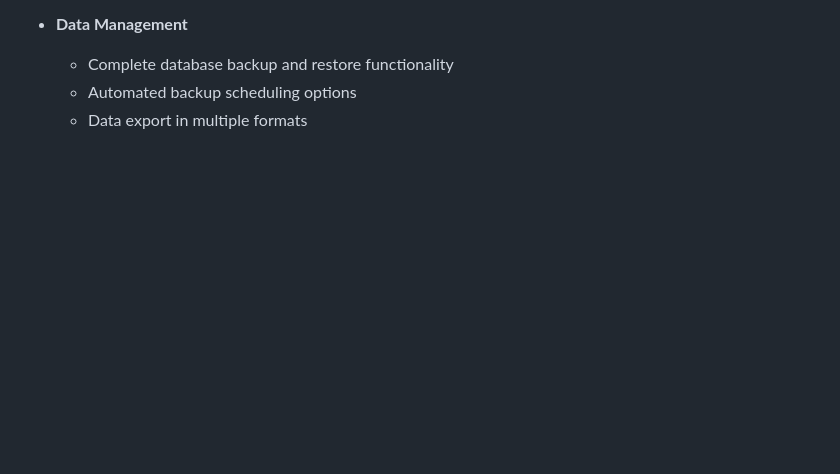
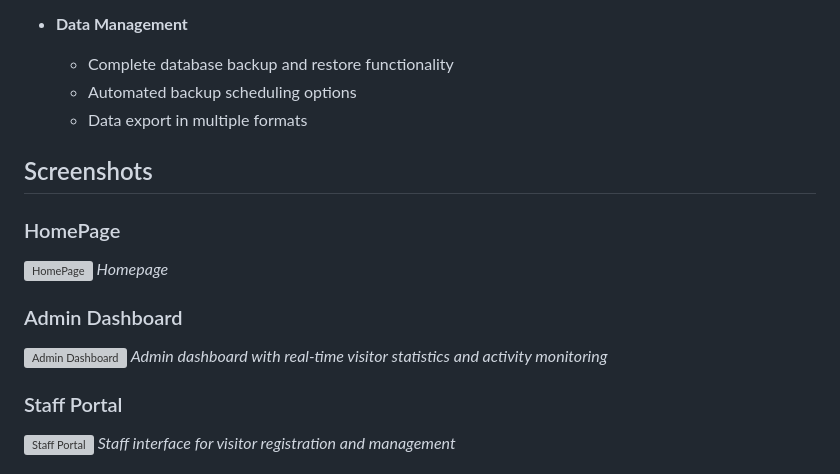
Before and after one commit to FALLEN-01/Visitor-Management, a Markdown page: README.md, the part around the change printed below. GitHub-like rendering; blank space fills up the shorter version; grey boxes are pictures that could not be loaded.

```diff
--- a/README.md
+++ b/README.md
@@ -25,3 +25,19 @@ A modern solution for seamless visitor tracking and staff management built with
   - Complete database backup and restore functionality
   - Automated backup scheduling options
   - Data export in multiple formats
+
+## Screenshots
+
+### HomePage
+![HomePage](screenshots/homepage.png)
+*Homepage*
+
+
+### Admin Dashboard
+![Admin Dashboard](screenshots/admin_dashboard.png)
+*Admin dashboard with real-time visitor statistics and activity monitoring*
+
+### Staff Portal
+![Staff Portal](screenshots/staff_portal.png)
+*Staff interface for visitor registration and management*
+
```
Also changed, not shown: other parts of README.md (+11 -0 lines).
